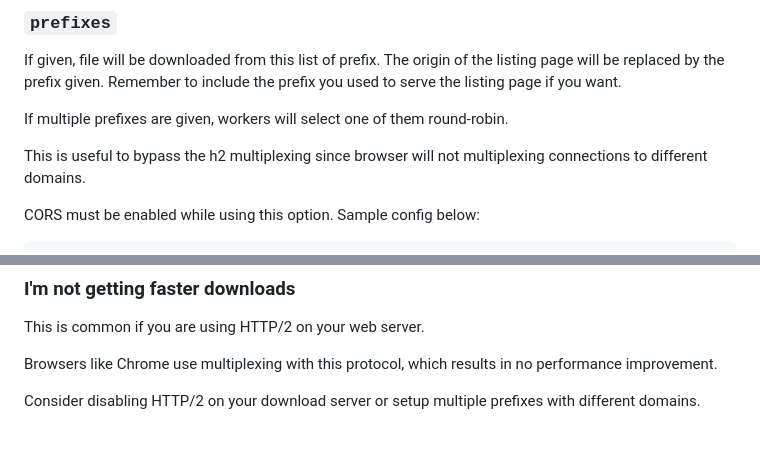
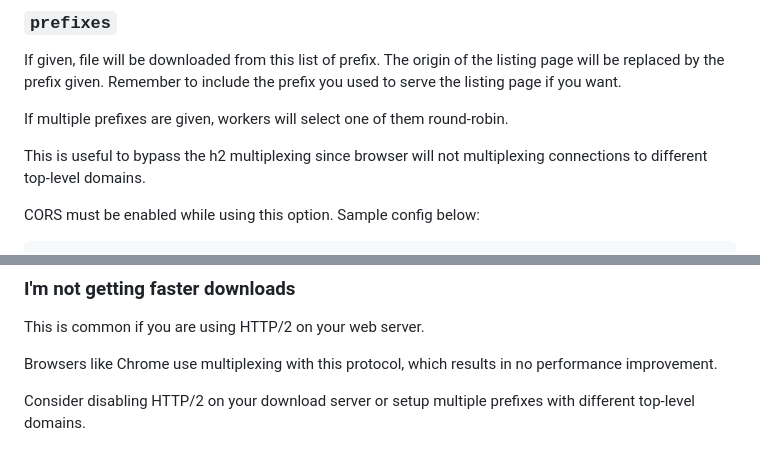
Before and after one commit to oott123/listingway, a Markdown page: README.md, 2 parts joined by grey strips. GitHub-like rendering.

Commit message:
chore: tld

```diff
--- a/README.md
+++ b/README.md
@@ -80,7 +80,7 @@ If given, file will be downloaded from this list of prefix. The origin of the li
 
 If multiple prefixes are given, workers will select one of them round-robin.
 
-This is useful to bypass the h2 multiplexing since browser will not multiplexing connections to different domains.
+This is useful to bypass the h2 multiplexing since browser will not multiplexing connections to different top-level domains.
 
 CORS must be enabled while using this option. Sample config below:
 
@@ -109,4 +109,4 @@ This is common if you are using HTTP/2 on your web server.
 
 Browsers like Chrome use multiplexing with this protocol, which results in no performance improvement.
 
-Consider disabling HTTP/2 on your download server or setup multiple prefixes with different domains.
+Consider disabling HTTP/2 on your download server or setup multiple prefixes with different top-level domains.
```
